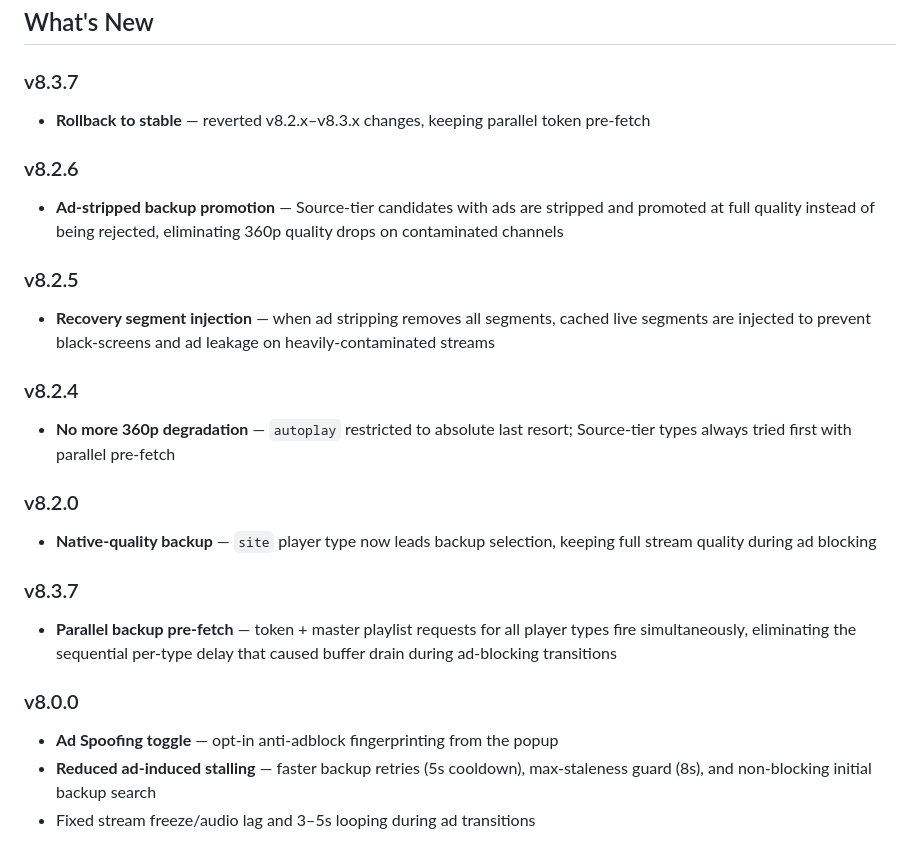
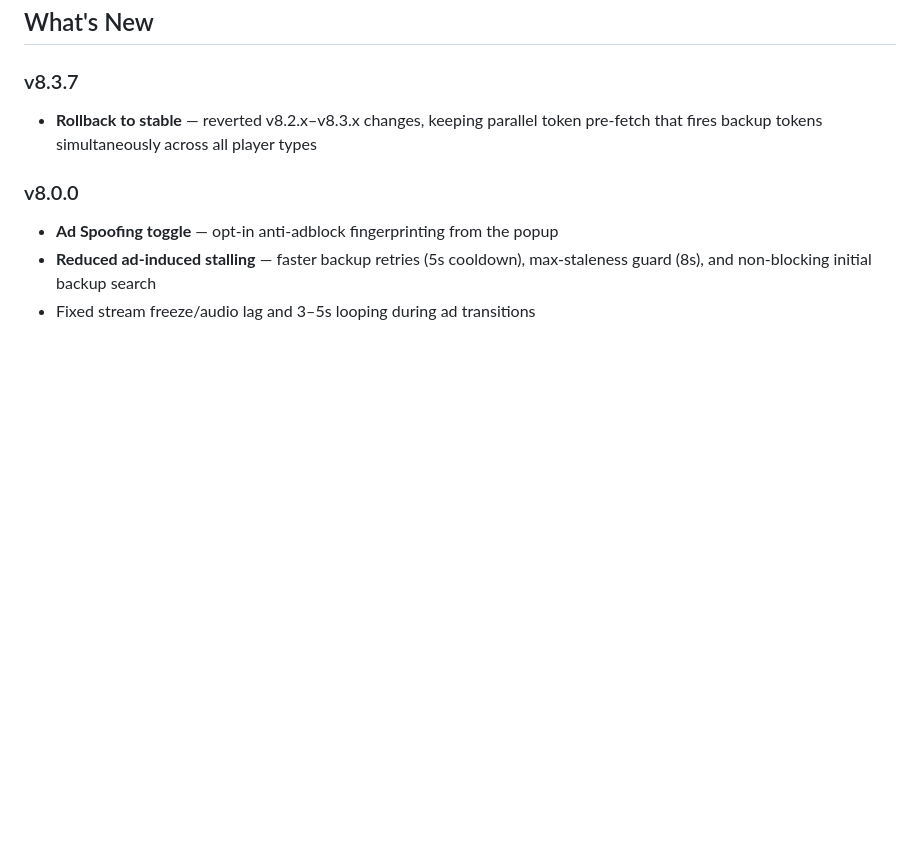
Before and after one commit to GosuDRM/TTV-AB, a Markdown page: README.md, the part around the change. Drawn GitHub-style; blank space fills up the shorter version.

Commit message:
docs: clean up readme for v8.3.7 rollback

```diff
--- a/README.md
+++ b/README.md
@@ -64,22 +64,7 @@ During ad recovery, Twitch may briefly serve a lower-quality backup stream (e.g.
 ## What's New
 
 ### v8.3.7
-- **Rollback to stable** — reverted v8.2.x–v8.3.x changes, keeping parallel token pre-fetch
-
-### v8.2.6
-- **Ad-stripped backup promotion** — Source-tier candidates with ads are stripped and promoted at full quality instead of being rejected, eliminating 360p quality drops on contaminated channels
-
-### v8.2.5
-- **Recovery segment injection** — when ad stripping removes all segments, cached live segments are injected to prevent black-screens and ad leakage on heavily-contaminated streams
-
-### v8.2.4
-- **No more 360p degradation** — `autoplay` restricted to absolute last resort; Source-tier types always tried first with parallel pre-fetch
-
-### v8.2.0
-- **Native-quality backup** — `site` player type now leads backup selection, keeping full stream quality during ad blocking
-
-### v8.3.7
-- **Parallel backup pre-fetch** — token + master playlist requests for all player types fire simultaneously, eliminating the sequential per-type delay that caused buffer drain during ad-blocking transitions
+- **Rollback to stable** — reverted v8.2.x–v8.3.x changes, keeping parallel token pre-fetch that fires backup tokens simultaneously across all player types
 
 ### v8.0.0
 - **Ad Spoofing toggle** — opt-in anti-adblock fingerprinting from the popup
```
